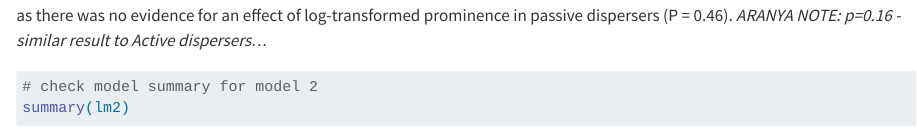
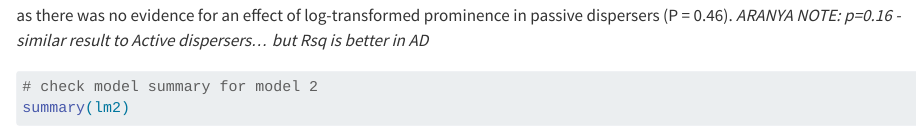
Before and after one commit to aranyapb/bef-rockpools, a Quarto document (Code/12-active-vs-passive-dispersers-h3.qmd): the page in a window 1100 px wide, from 5180 px down. Rendered offline with R 4.5, knitr and Pandoc in place of Quarto, with nearby package versions; some code elsewhere in the file could not run offline; long lines of code are wrapped.

Commit message:
Comment on Rsq

````diff
--- a/Code/12-active-vs-passive-dispersers-h3.qmd
+++ b/Code/12-active-vs-passive-dispersers-h3.qmd
@@ -192,7 +192,7 @@ Under our hypothesis, we expect that the effect of log-transformed prominence wi
 summary(lm1)
 ```
 
-In addition, we expected that there would be no effect of log-transformed prominence in passive dispersers. This was supported as there was no evidence for an effect of log-transformed prominence in passive dispersers (P = 0.46). *ARANYA NOTE: p=0.16 - similar result to Active dispersers...*
+In addition, we expected that there would be no effect of log-transformed prominence in passive dispersers. This was supported as there was no evidence for an effect of log-transformed prominence in passive dispersers (P = 0.46). *ARANYA NOTE: p=0.16 - similar result to Active dispersers... but Rsq is better in AD*
 
 ```{r}
 # check model summary for model 2
````
